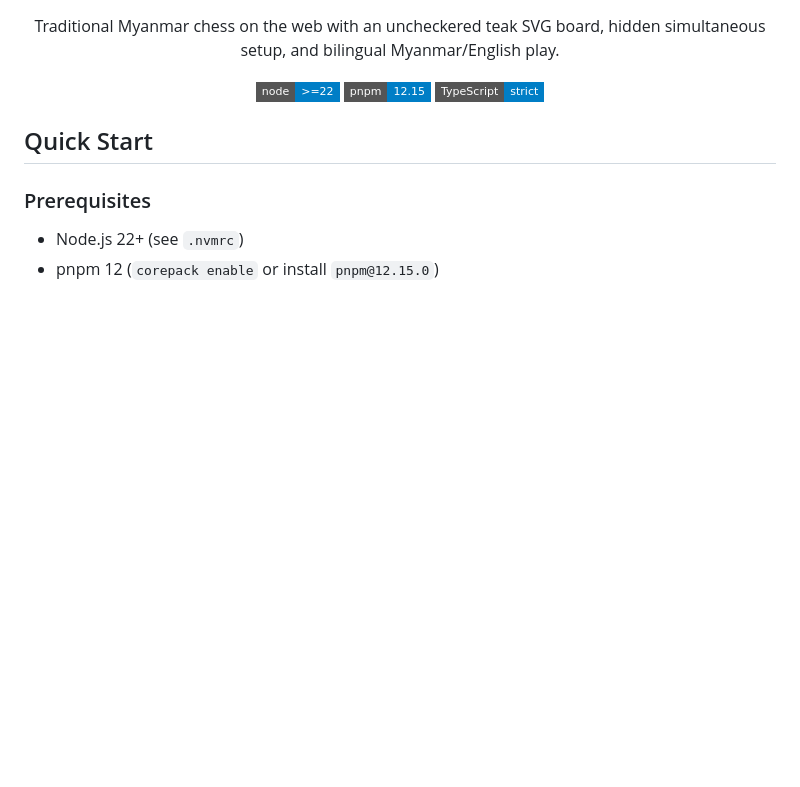
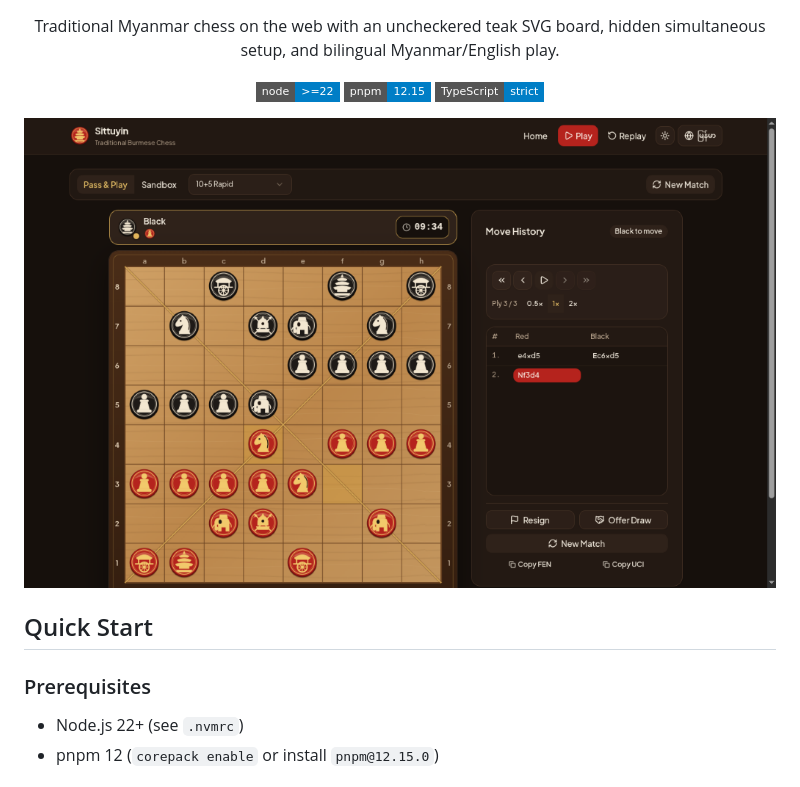
Before and after one commit to htetoowai219/sittuyin, a Markdown page: README.md, the part around one of its changes. Rendered like a GitHub page; pictures changed too: docs/images/preview.png (added); badges without logos; blank space fills up the shorter version.

Commit message:
docs: add logo and live board hero preview to README

```diff
--- a/README.md
+++ b/README.md
@@ -6,6 +7,7 @@
     <img src="https://img.shields.io/badge/pnpm-12.15-informational?style=flat-square" alt="pnpm 12.15" />
     <img src="https://img.shields.io/badge/TypeScript-strict-blue?style=flat-square" alt="TypeScript" />
   </p>
+  <img src="docs/images/preview.png" alt="Sittuyin teak board and match workspace preview" width="100%" />
 </div>
 
 ## Quick Start
```
Also changed, not shown: other parts of README.md (+1 -0 lines), 1 other file.
